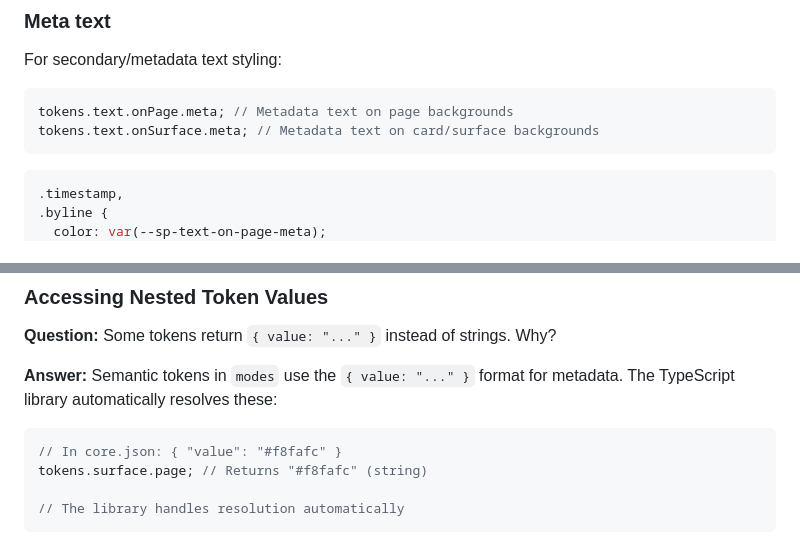
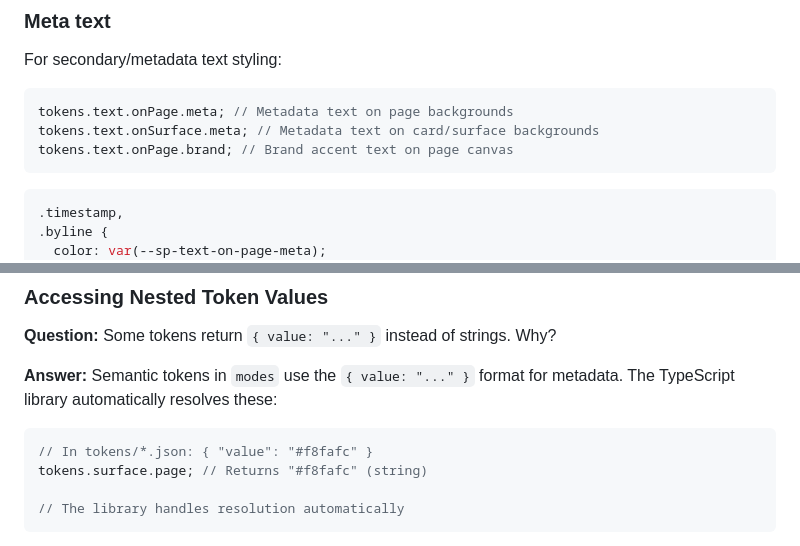
Before and after one commit to phcdevworks/spectre-tokens, a Markdown page: README.md, 2 parts joined by grey strips. Rendered like a GitHub page.

````diff
--- a/README.md
+++ b/README.md
@@ -429,6 +431,7 @@ For secondary/metadata text styling:
 ```ts
 tokens.text.onPage.meta; // Metadata text on page backgrounds
 tokens.text.onSurface.meta; // Metadata text on card/surface backgrounds
+tokens.text.onPage.brand; // Brand accent text on page canvas
 ```
 
 ```css
@@ -1488,7 +1492,7 @@ Two approaches:
 Semantic tokens in `modes` use the `{ value: "..." }` format for metadata. The TypeScript library automatically resolves these:
 
 ```ts
-// In core.json: { "value": "#f8fafc" }
+// In tokens/*.json: { "value": "#f8fafc" }
 tokens.surface.page; // Returns "#f8fafc" (string)
 
 // The library handles resolution automatically
````
Also changed, not shown: other parts of README.md (+15 -12 lines).
